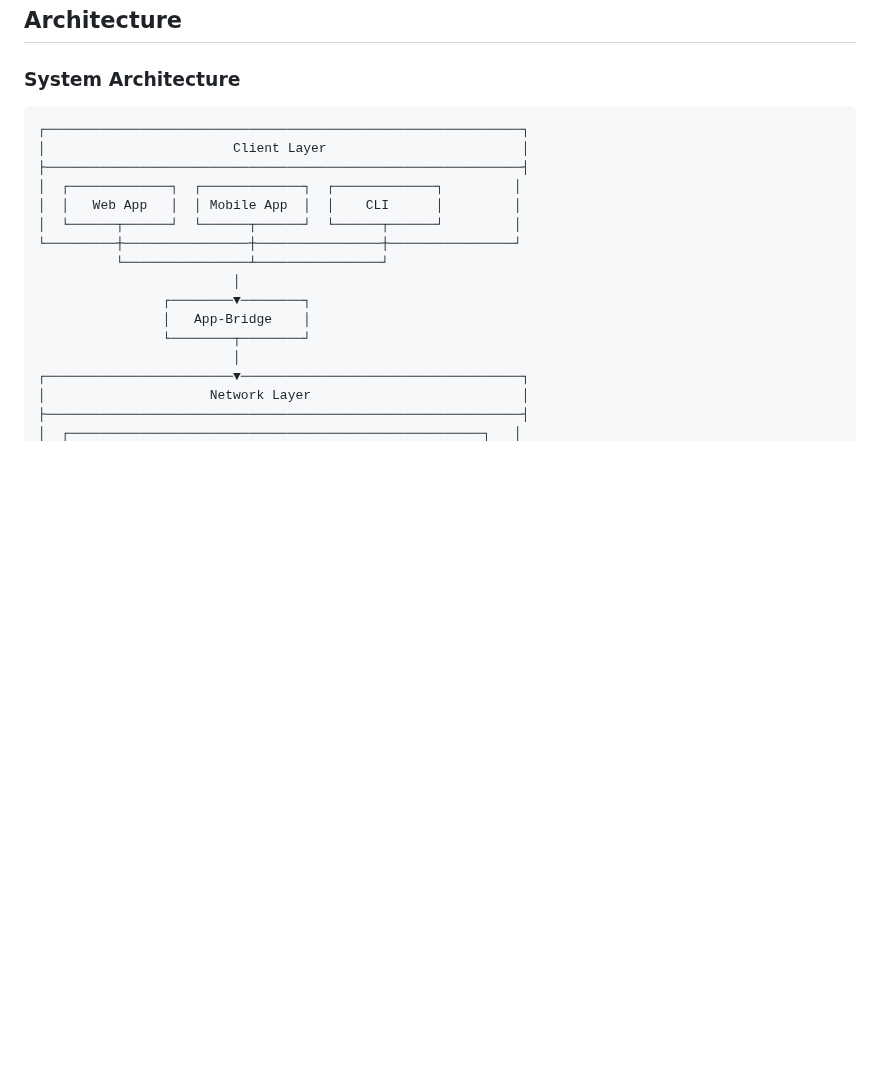
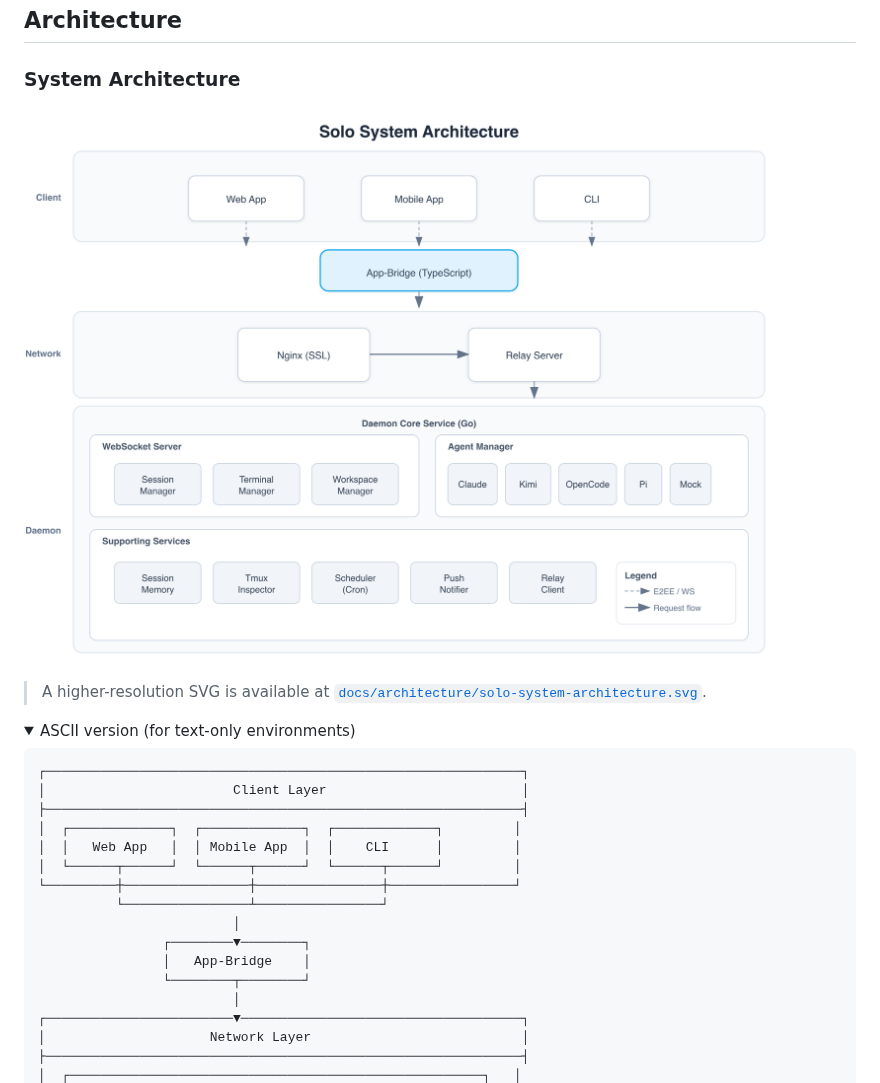
Before and after one commit to WuErPing/solo, a Markdown page: README.md, the part around one of its changes. Drawn GitHub-style; pictures changed too: docs/architecture/solo-system-architecture.png (added); folded sections open; blank space fills up the shorter version.

````diff
--- a/README.md
+++ b/README.md
@@ -9,6 +9,13 @@ Solo is an AI coding assistant platform that connects your local development env
 ## Architecture
 
 ### System Architecture
+
+![Solo System Architecture](docs/architecture/solo-system-architecture.png)
+
+> A higher-resolution SVG is available at [`docs/architecture/solo-system-architecture.svg`](docs/architecture/solo-system-architecture.svg).
+
+<details>
+<summary>ASCII version (for text-only environments)</summary>
 
 ```
 ┌─────────────────────────────────────────────────────────────┐
````
Also changed, not shown: other parts of README.md (+2 -0 lines), README.zh-CN.md (+9 -0 lines), 3 other files.
